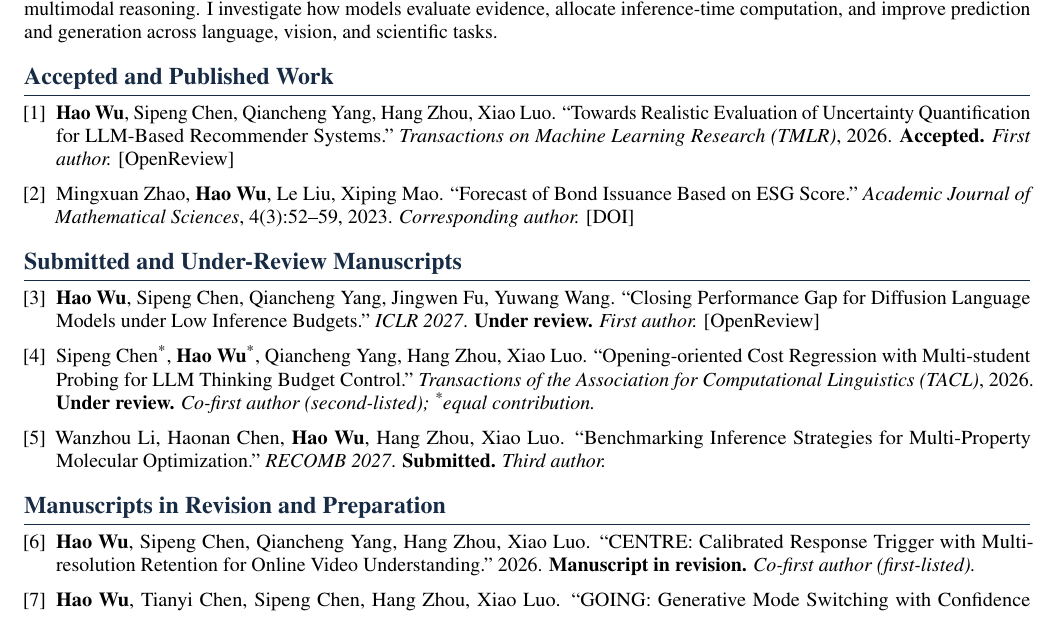
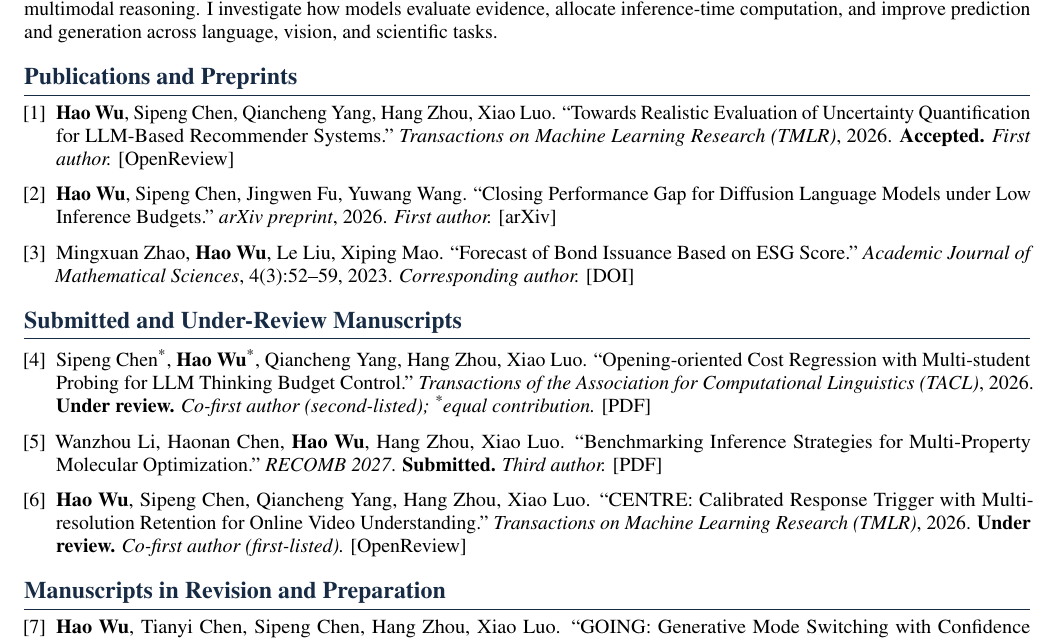
Before and after one commit to haowu0916edisonwu/haowu0916edisonwu.github.io, a LaTeX CV (Hao_Wu_CV.tex): part of page 1 of 2, cut so that both start at the same text. Compiled offline with pdfLaTeX.

Commit message:
Update CENTRE TMLR review status and CaRR arXiv preprint; refresh CV

```diff
--- a/Hao_Wu_CV.tex
+++ b/Hao_Wu_CV.tex
@@ -87,7 +87,7 @@
 \section{Research Focus}
 My research focuses on reliable and efficient foundation models, particularly uncertainty quantification, adaptive inference, and multimodal reasoning. I investigate how models evaluate evidence, allocate inference-time computation, and improve prediction and generation across language, vision, and scientific tasks.
 
-\section{Accepted and Published Work}
+\section{Publications and Preprints}
 \begin{enumerate}[label={[\arabic*]},start=1]
 
   \item \textbf{Hao Wu}, Sipeng Chen, Qiancheng Yang, Hang Zhou, Xiao Luo.
@@ -96,6 +96,12 @@ My research focuses on reliable and efficient foundation models, particularly un
   \textbf{Accepted.}
   \textit{First author.}
    \href{https://openreview.net/forum?id=GXDe6REdu3}{[OpenReview]}
+
+  \item \textbf{Hao Wu}, Sipeng Chen, Jingwen Fu, Yuwang Wang.
+  \textquotedblleft Closing Performance Gap for Diffusion Language Models under Low Inference Budgets.\textquotedblright{}
+  \textit{arXiv preprint}, 2026.
+  \textit{First author.}
+  \href{https://arxiv.org/abs/2611.25763}{[arXiv]}
 
   \item Mingxuan Zhao, \textbf{Hao Wu}, Le Liu, Xiping Mao.
   \textquotedblleft Forecast of Bond Issuance Based on ESG Score.\textquotedblright{}
@@ -106,37 +112,33 @@ My research focuses on reliable and efficient foundation models, particularly un
 \end{enumerate}
 
 \section{Submitted and Under-Review Manuscripts}
-\begin{enumerate}[label={[\arabic*]},start=3]
-
-  \item \textbf{Hao Wu}, Sipeng Chen, Qiancheng Yang, Jingwen Fu, Yuwang Wang.
-  \textquotedblleft Closing Performance Gap for Diffusion Language Models under Low Inference Budgets.\textquotedblright{}
-  \textit{ICLR 2027}.
-  \textbf{Under review.}
-  \textit{First author.}
-  \href{https://openreview.net/forum?id=u9yyhqb2cN}{[OpenReview]}
+\begin{enumerate}[label={[\arabic*]},start=4]
 
   \item Sipeng Chen\textsuperscript{*}, \textbf{Hao Wu}\textsuperscript{*}, Qiancheng Yang, Hang Zhou, Xiao Luo.
   \textquotedblleft Opening-oriented Cost Regression with Multi-student Probing for LLM Thinking Budget Control.\textquotedblright{}
   \textit{Transactions of the Association for Computational Linguistics (TACL)}, 2026.
   \textbf{Under review.}
   \textit{Co-first author (second-listed); \textsuperscript{*}equal contribution.}
+   \href{https://drive.google.com/file/d/1N_KDhBZMrTO4iVclWG_2Cj6wzYLXt0hl/view?usp=sharing}{[PDF]}
 
   \item Wanzhou Li, Haonan Chen, \textbf{Hao Wu}, Hang Zhou, Xiao Luo.
   \textquotedblleft Benchmarking Inference Strategies for Multi-Property Molecular Optimization.\textquotedblright{}
   \textit{RECOMB 2027}.
   \textbf{Submitted.}
   \textit{Third author.}
+  \href{https://drive.google.com/file/d/1vUXBA4xVrCQreoSnoCy_TUq8Q5CLwwDr/view?usp=sharing}{[PDF]}
+
+  \item \textbf{Hao Wu}, Sipeng Chen, Qiancheng Yang, Hang Zhou, Xiao Luo.
+  \textquotedblleft CENTRE: Calibrated Response Trigger with Multi-resolution Retention for Online Video Understanding.\textquotedblright{}
+  \textit{Transactions on Machine Learning Research (TMLR)}, 2026.
+  \textbf{Under review.}
+  \textit{Co-first author (first-listed).}
+  \href{https://openreview.net/forum?id=uin2Vstr50}{[OpenReview]}
 
 \end{enumerate}
 
 \section{Manuscripts in Revision and Preparation}
-\begin{enumerate}[label={[\arabic*]},start=6]
-
-  \item \textbf{Hao Wu}, Sipeng Chen, Qiancheng Yang, Hang Zhou, Xiao Luo.
-  \textquotedblleft CENTRE: Calibrated Response Trigger with Multi-resolution Retention for Online Video Understanding.\textquotedblright{}
-  2026.
-  \textbf{Manuscript in revision.}
-  \textit{Co-first author (first-listed).}
+\begin{enumerate}[label={[\arabic*]},start=7]
 
   \item \textbf{Hao Wu}, Tianyi Chen, Sipeng Chen, Hang Zhou, Xiao Luo.
   \textquotedblleft GOING: Generative Mode Switching with Confidence Gain for Real-World RAG Noise Mitigation.\textquotedblright{}
```
Also changed, not shown: Hao_Wu_CV.pdf, Hao_Wu_CV.tex (6 more changed lines), 1 other file.
